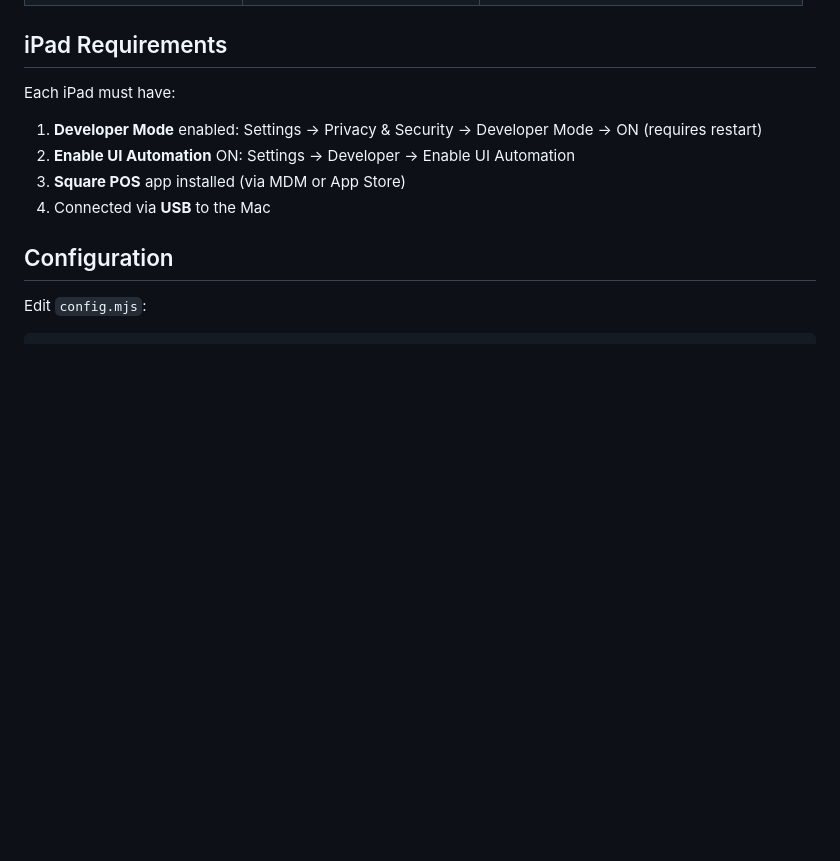
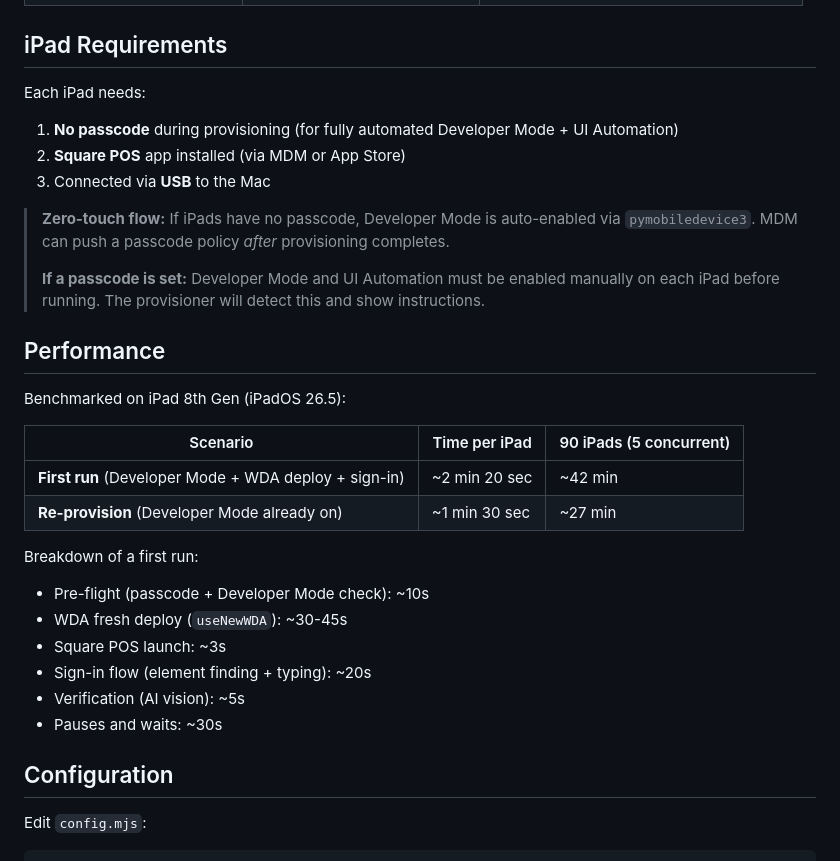
Before and after one commit to dano-27/iPad-provisioner, a Markdown page: README.md, the part around the change. GitHub-like rendering; blank space fills up the shorter version.

Commit message:
Add performance benchmarks and update iPad requirements for zero-touch flow
- 2 min 20 sec per iPad (first run with Developer Mode enable)
- ~42 min estimated for full 90-iPad fleet at 5 concurrent
- Updated requirements: no passcode needed for fully automated flow
- Added timing breakdown for each step

```diff
--- a/README.md
+++ b/README.md
@@ -32,11 +32,31 @@ chmod +x setup.sh start.sh
 
 ## iPad Requirements
 
-Each iPad must have:
-1. **Developer Mode** enabled: Settings → Privacy & Security → Developer Mode → ON (requires restart)
-2. **Enable UI Automation** ON: Settings → Developer → Enable UI Automation
-3. **Square POS** app installed (via MDM or App Store)
-4. Connected via **USB** to the Mac
+Each iPad needs:
+1. **No passcode** during provisioning (for fully automated Developer Mode + UI Automation)
+2. **Square POS** app installed (via MDM or App Store)
+3. Connected via **USB** to the Mac
+
+> **Zero-touch flow:** If iPads have no passcode, Developer Mode is auto-enabled via `pymobiledevice3`. MDM can push a passcode policy *after* provisioning completes.
+>
+> **If a passcode is set:** Developer Mode and UI Automation must be enabled manually on each iPad before running. The provisioner will detect this and show instructions.
+
+## Performance
+
+Benchmarked on iPad 8th Gen (iPadOS 26.5):
+
+| Scenario | Time per iPad | 90 iPads (5 concurrent) |
+|----------|--------------|------------------------|
+| **First run** (Developer Mode + WDA deploy + sign-in) | ~2 min 20 sec | ~42 min |
+| **Re-provision** (Developer Mode already on) | ~1 min 30 sec | ~27 min |
+
+Breakdown of a first run:
+- Pre-flight (passcode + Developer Mode check): ~10s
+- WDA fresh deploy (`useNewWDA`): ~30-45s
+- Square POS launch: ~3s
+- Sign-in flow (element finding + typing): ~20s
+- Verification (AI vision): ~5s
+- Pauses and waits: ~30s
 
 ## Configuration
 
```
